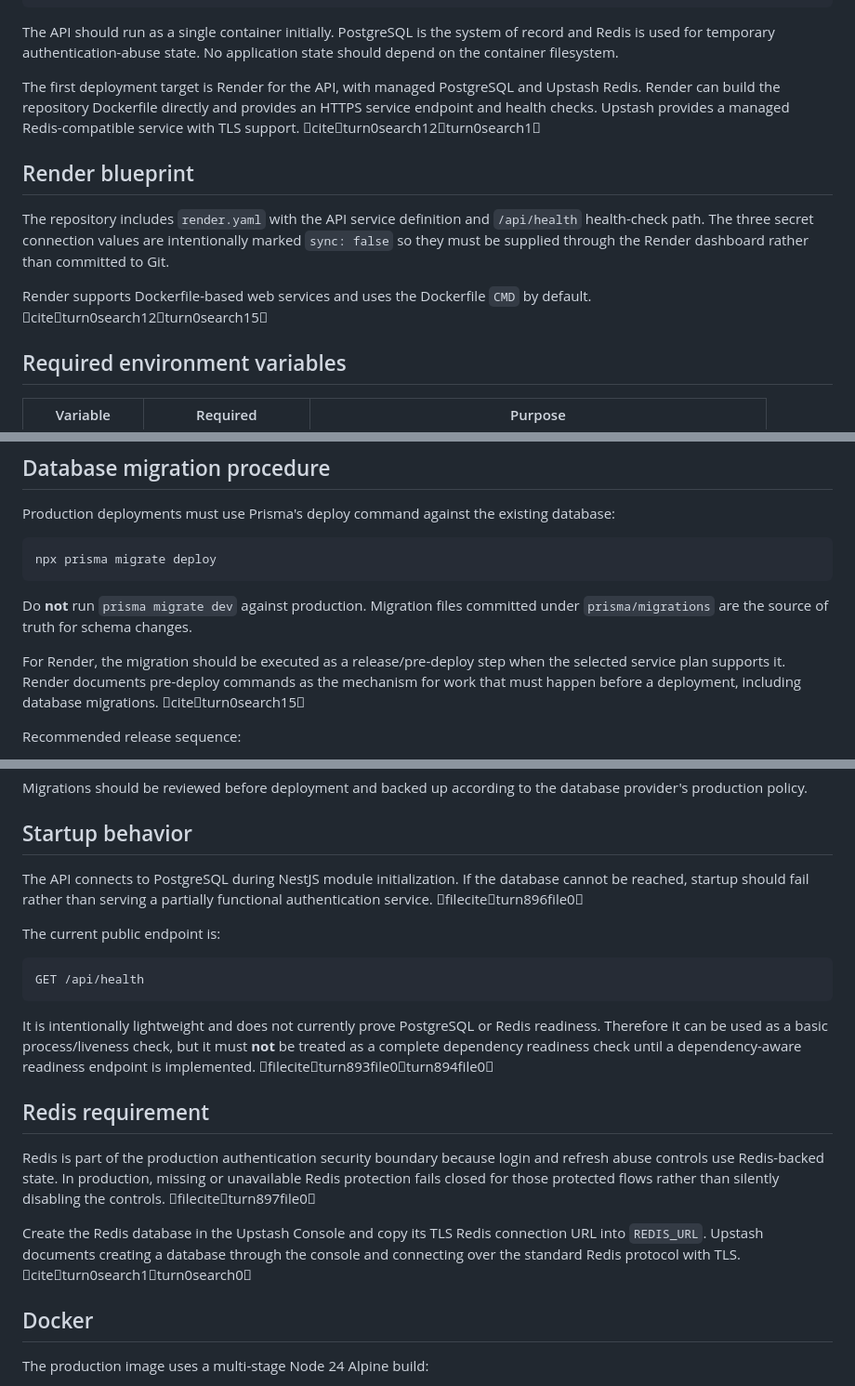
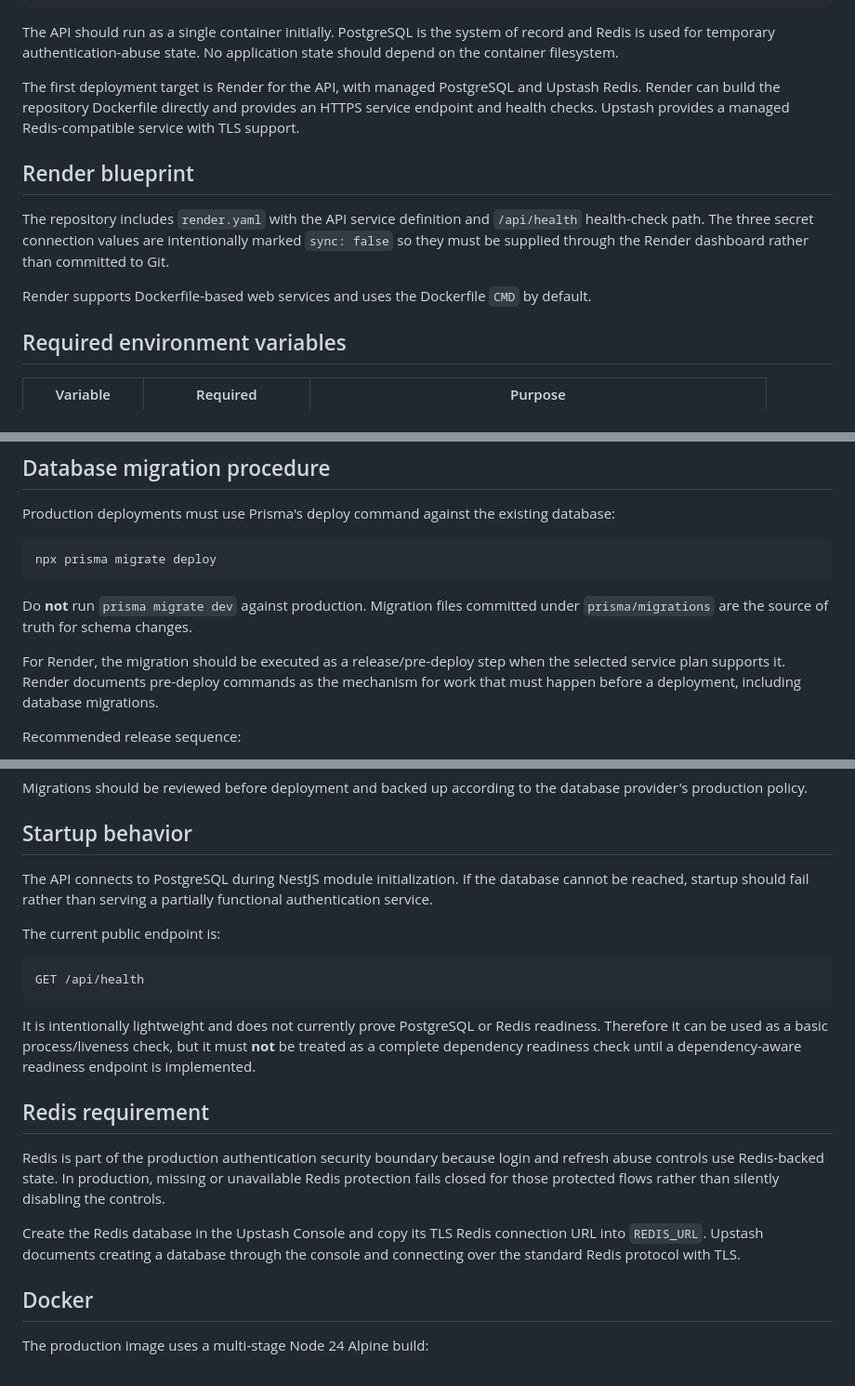
Before and after one commit to SidK31/authforge, a Markdown page: docs/DEPLOYMENT.md, 3 parts joined by grey strips. Shown at 93% size. GitHub-like rendering.

Commit message:
docs(deploy): clean deployment documentation

````diff
--- a/docs/DEPLOYMENT.md
+++ b/docs/DEPLOYMENT.md
@@ -15,13 +15,13 @@ NestJS API container
 
 The API should run as a single container initially. PostgreSQL is the system of record and Redis is used for temporary authentication-abuse state. No application state should depend on the container filesystem.
 
-The first deployment target is Render for the API, with managed PostgreSQL and Upstash Redis. Render can build the repository Dockerfile directly and provides an HTTPS service endpoint and health checks. Upstash provides a managed Redis-compatible service with TLS support. citeturn0search12turn0search1
+The first deployment target is Render for the API, with managed PostgreSQL and Upstash Redis. Render can build the repository Dockerfile directly and provides an HTTPS service endpoint and health checks. Upstash provides a managed Redis-compatible service with TLS support.
 
 ## Render blueprint
 
 The repository includes `render.yaml` with the API service definition and `/api/health` health-check path. The three secret connection values are intentionally marked `sync: false` so they must be supplied through the Render dashboard rather than committed to Git.
 
-Render supports Dockerfile-based web services and uses the Dockerfile `CMD` by default. citeturn0search12turn0search15
+Render supports Dockerfile-based web services and uses the Dockerfile `CMD` by default.
 
 ## Required environment variables
 
@@ -47,7 +47,7 @@ npx prisma migrate deploy
 
 Do **not** run `prisma migrate dev` against production. Migration files committed under `prisma/migrations` are the source of truth for schema changes.
 
-For Render, the migration should be executed as a release/pre-deploy step when the selected service plan supports it. Render documents pre-deploy commands as the mechanism for work that must happen before a deployment, including database migrations. citeturn0search15
+For Render, the migration should be executed as a release/pre-deploy step when the selected service plan supports it. Render documents pre-deploy commands as the mechanism for work that must happen before a deployment, including database migrations.
 
 Recommended release sequence:
 
@@ -65,7 +65,7 @@ Migrations should be reviewed before deployment and backed up according to the d
 
 ## Startup behavior
 
-The API connects to PostgreSQL during NestJS module initialization. If the database cannot be reached, startup should fail rather than serving a partially functional authentication service. fileciteturn896file0
+The API connects to PostgreSQL during NestJS module initialization. If the database cannot be reached, startup should fail rather than serving a partially functional authentication service.
 
 The current public endpoint is:
 
@@ -73,13 +73,13 @@ The current public endpoint is:
 GET /api/health
 ```
 
-It is intentionally lightweight and does not currently prove PostgreSQL or Redis readiness. Therefore it can be used as a basic process/liveness check, but it must **not** be treated as a complete dependency readiness check until a dependency-aware readiness endpoint is implemented. fileciteturn893file0turn894file0
+It is intentionally lightweight and does not currently prove PostgreSQL or Redis readiness. Therefore it can be used as a basic process/liveness check, but it must **not** be treated as a complete dependency readiness check until a dependency-aware readiness endpoint is implemented.
 
 ## Redis requirement
 
-Redis is part of the production authentication security boundary because login and refresh abuse controls use Redis-backed state. In production, missing or unavailable Redis protection fails closed for those protected flows rather than silently disabling the controls. fileciteturn897file0
+Redis is part of the production authentication security boundary because login and refresh abuse controls use Redis-backed state. In production, missing or unavailable Redis protection fails closed for those protected flows rather than silently disabling the controls.
 
-Create the Redis database in the Upstash Console and copy its TLS Redis connection URL into `REDIS_URL`. Upstash documents creating a database through the console and connecting over the standard Redis protocol with TLS. citeturn0search1turn0search0
+Create the Redis database in the Upstash Console and copy its TLS Redis connection URL into `REDIS_URL`. Upstash documents creating a database through the console and connecting over the standard Redis protocol with TLS.
 
 ## Docker
 
````
